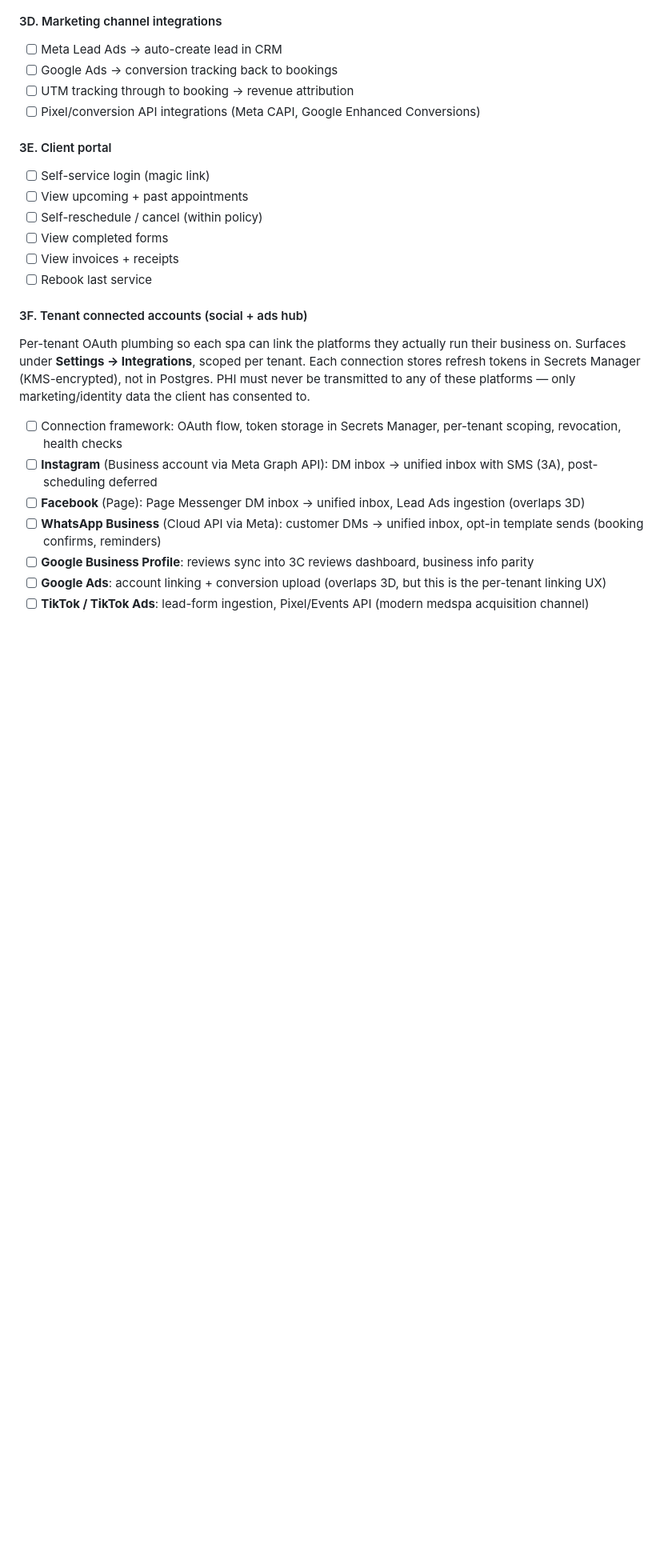
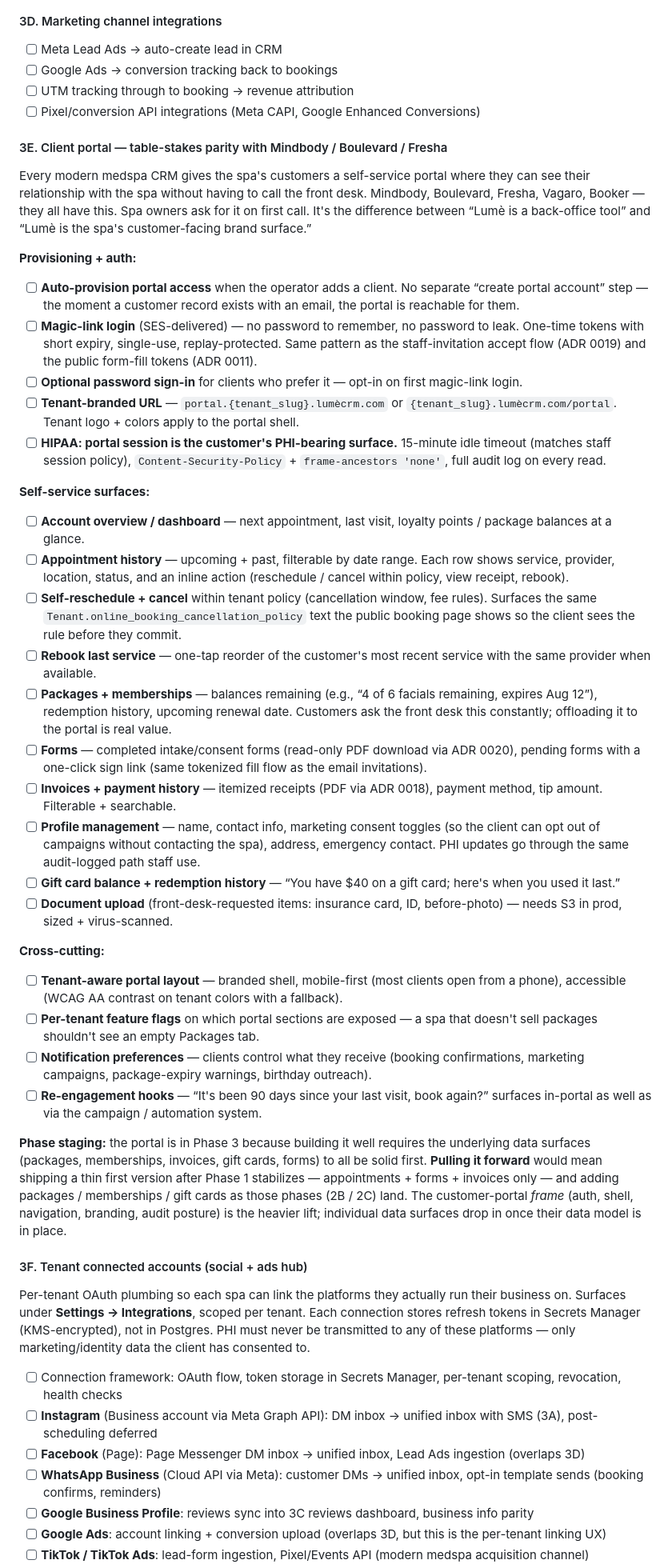
Before and after one commit to Max-Eli/LumeCRMv2, a Markdown page: PROJECT_PLAN.md, the part around the change. Shown at 80% size. Rendered like a GitHub page; blank space fills up the shorter version.

Commit message:
docs(plan): expand 3E Client portal — table-stakes parity with top CRMs
Every modern medspa CRM (Mindbody, Boulevard, Fresha, Vagaro,
Booker) ships a customer-facing self-service portal. Spa owners
ask for it on first call. Lumè's plan had it sketched in 6 lines
but missing the framing + scope detail that signals "we know this
matters and how to build it well."

Expanded 3E to spell out:

  - Auto-provisioning when an operator adds a client (no separate
    portal-create step)
  - Magic-link login via SES (same pattern as ADR 0019), with
    optional password sign-in opt-in
  - Tenant-branded URL + branded portal shell
  - HIPAA posture (15-min idle timeout matching staff sessions,
    CSP, full audit log on every read)
  - Per-surface scope: appointments, self-reschedule, rebook,
    packages + memberships balances, completed/pending forms,
    invoices + receipts (PDFs via ADRs 0018 + 0020), profile +
    marketing-consent toggles, gift cards, document upload
  - Cross-cutting: per-tenant feature flags on which surfaces
    appear, notification preferences, re-engagement hooks
  - Phase staging: portal frame (auth + shell + branding + audit
    posture) is the heavy lift; individual data surfaces drop in
    as their underlying phases (2B packages, 2C memberships) land.
    Pulling forward is possible after Phase 1 stabilizes.

No code changes — roadmap visibility only.

```diff
--- a/PROJECT_PLAN.md
+++ b/PROJECT_PLAN.md
@@ -871,13 +871,36 @@ User started Meta App registration. Status as of pause:
 - [ ] UTM tracking through to booking → revenue attribution
 - [ ] Pixel/conversion API integrations (Meta CAPI, Google Enhanced Conversions)
 
-#### 3E. Client portal
-- [ ] Self-service login (magic link)
-- [ ] View upcoming + past appointments
-- [ ] Self-reschedule / cancel (within policy)
-- [ ] View completed forms
-- [ ] View invoices + receipts
-- [ ] Rebook last service
+#### 3E. Client portal — table-stakes parity with Mindbody / Boulevard / Fresha
+
+Every modern medspa CRM gives the spa's customers a self-service portal where they can see their relationship with the spa without having to call the front desk. Mindbody, Boulevard, Fresha, Vagaro, Booker — they all have this. Spa owners ask for it on first call. It's the difference between &ldquo;Lumè is a back-office tool&rdquo; and &ldquo;Lumè is the spa's customer-facing brand surface.&rdquo;
+
+**Provisioning + auth:**
+- [ ] **Auto-provision portal access** when the operator adds a client. No separate &ldquo;create portal account&rdquo; step — the moment a customer record exists with an email, the portal is reachable for them.
+- [ ] **Magic-link login** (SES-delivered) — no password to remember, no password to leak. One-time tokens with short expiry, single-use, replay-protected. Same pattern as the staff-invitation accept flow (ADR 0019) and the public form-fill tokens (ADR 0011).
+- [ ] **Optional password sign-in** for clients who prefer it — opt-in on first magic-link login.
+- [ ] **Tenant-branded URL** — `portal.{tenant_slug}.lumècrm.com` or `{tenant_slug}.lumècrm.com/portal`. Tenant logo + colors apply to the portal shell.
+- [ ] **HIPAA: portal session is the customer's PHI-bearing surface.** 15-minute idle timeout (matches staff session policy), `Content-Security-Policy` + `frame-ancestors 'none'`, full audit log on every read.
+
+**Self-service surfaces:**
+- [ ] **Account overview / dashboard** — next appointment, last visit, loyalty points / package balances at a glance.
+- [ ] **Appointment history** — upcoming + past, filterable by date range. Each row shows service, provider, location, status, and an inline action (reschedule / cancel within policy, view receipt, rebook).
+- [ ] **Self-reschedule + cancel** within tenant policy (cancellation window, fee rules). Surfaces the same `Tenant.online_booking_cancellation_policy` text the public booking page shows so the client sees the rule before they commit.
+- [ ] **Rebook last service** — one-tap reorder of the customer's most recent service with the same provider when available.
+- [ ] **Packages + memberships** — balances remaining (e.g., &ldquo;4 of 6 facials remaining, expires Aug 12&rdquo;), redemption history, upcoming renewal date. Customers ask the front desk this constantly; offloading it to the portal is real value.
+- [ ] **Forms** — completed intake/consent forms (read-only PDF download via ADR 0020), pending forms with a one-click sign link (same tokenized fill flow as the email invitations).
+- [ ] **Invoices + payment history** — itemized receipts (PDF via ADR 0018), payment method, tip amount. Filterable + searchable.
+- [ ] **Profile management** — name, contact info, marketing consent toggles (so the client can opt out of campaigns without contacting the spa), address, emergency contact. PHI updates go through the same audit-logged path staff use.
+- [ ] **Gift card balance + redemption history** — &ldquo;You have $40 on a gift card; here's when you used it last.&rdquo;
+- [ ] **Document upload** (front-desk-requested items: insurance card, ID, before-photo) — needs S3 in prod, sized + virus-scanned.
+
+**Cross-cutting:**
+- [ ] **Tenant-aware portal layout** — branded shell, mobile-first (most clients open from a phone), accessible (WCAG AA contrast on tenant colors with a fallback).
+- [ ] **Per-tenant feature flags** on which portal sections are exposed — a spa that doesn't sell packages shouldn't see an empty Packages tab.
+- [ ] **Notification preferences** — clients control what they receive (booking confirmations, marketing campaigns, package-expiry warnings, birthday outreach).
+- [ ] **Re-engagement hooks** — &ldquo;It's been 90 days since your last visit, book again?&rdquo; surfaces in-portal as well as via the campaign / automation system.
+
+**Phase staging:** the portal is in Phase 3 because building it well requires the underlying data surfaces (packages, memberships, invoices, gift cards, forms) to all be solid first. **Pulling it forward** would mean shipping a thin first version after Phase 1 stabilizes — appointments + forms + invoices only — and adding packages / memberships / gift cards as those phases (2B / 2C) land. The customer-portal *frame* (auth, shell, navigation, branding, audit posture) is the heavier lift; individual data surfaces drop in once their data model is in place.
 
 #### 3F. Tenant connected accounts (social + ads hub)
 Per-tenant OAuth plumbing so each spa can link the platforms they actually run their business on. Surfaces under **Settings → Integrations**, scoped per tenant. Each connection stores refresh tokens in Secrets Manager (KMS-encrypted), not in Postgres. PHI must never be transmitted to any of these platforms — only marketing/identity data the client has consented to.
```
